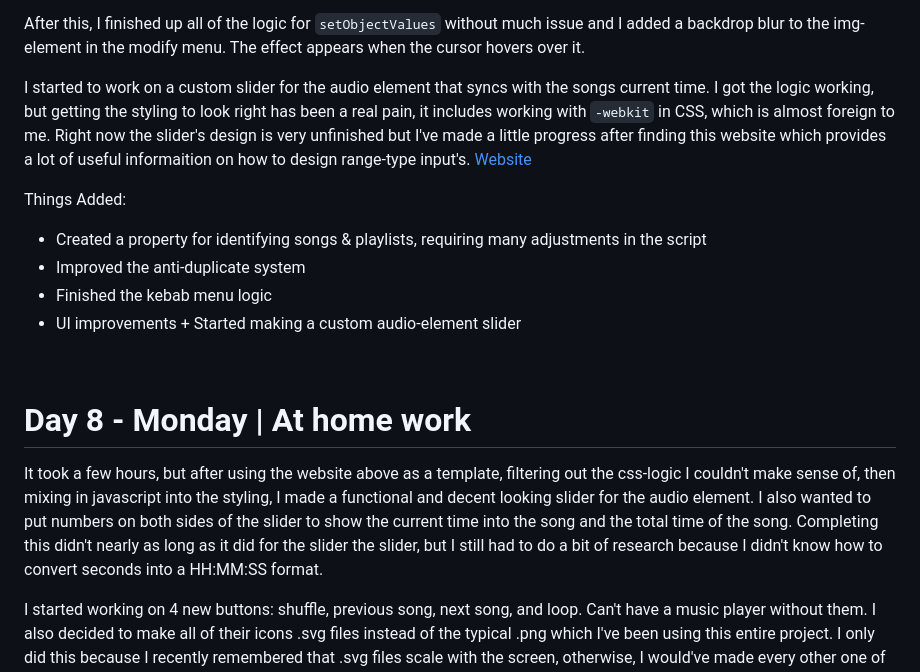
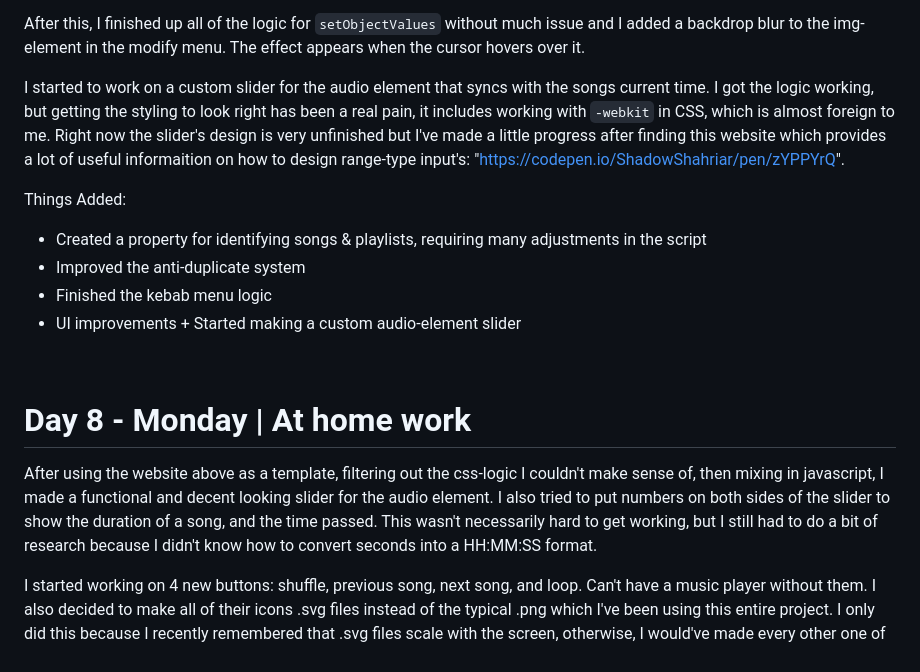
Before and after one commit to divinity-m/Crescendo, a Markdown page: dev_logs.md, the part around the change. GitHub-like rendering.

```diff
--- a/dev_logs.md
+++ b/dev_logs.md
@@ -116,7 +116,7 @@ I also had to update `validateFiles`. Now it detects duplicates by comparing fil
 After this, I finished up all of the logic for `setObjectValues` without much issue and I added a backdrop blur to the img-element in the modify menu. The effect appears when the cursor hovers over it.
 
 I started to work on a custom slider for the audio element that syncs with the songs current time. I got the logic working, but getting the styling to look right has been a real pain, it includes working with `-webkit` in CSS, which is almost foreign to me.
-Right now the slider's design is very unfinished but I've made a little progress after finding this website which provides a lot of useful informaition on how to design range-type input's. [Website]("https://codepen.io/ShadowShahriar/pen/zYPPYrQ")
+Right now the slider's design is very unfinished but I've made a little progress after finding this website which provides a lot of useful informaition on how to design range-type input's: "https://codepen.io/ShadowShahriar/pen/zYPPYrQ".
 
 Things Added:
  - Created a property for identifying songs & playlists, requiring many adjustments in the script
@@ -127,8 +127,8 @@ Things Added:
 <br>
 
 # Day 8 - Monday | At home work #
-It took a few hours, but after using the website above as a template, filtering out the css-logic I couldn't make sense of, then mixing in javascript into the styling, I made a functional and decent looking slider for the audio element.
-I also wanted to put numbers on both sides of the slider to show the current time into the song and the total time of the song. Completing this didn't nearly as long as it did for the slider the slider, but I still had to do a bit of research because I didn't know how to convert seconds into a HH:MM:SS format.
+After using the website above as a template, filtering out the css-logic I couldn't make sense of, then mixing in javascript, I made a functional and decent looking slider for the audio element.
+I also tried to put numbers on both sides of the slider to show the duration of a song, and the time passed. This wasn't necessarily hard to get working, but I still had to do a bit of research because I didn't know how to convert seconds into a HH:MM:SS format.
 
 I started working on 4 new buttons: shuffle, previous song, next song, and loop. Can't have a music player without them. I also decided to make all of their icons .svg files instead of the typical .png which I've been using this entire project. I only did this because I recently remembered that .svg files scale with the screen, otherwise, I would've made every other one of my images a .svg.
 
```
